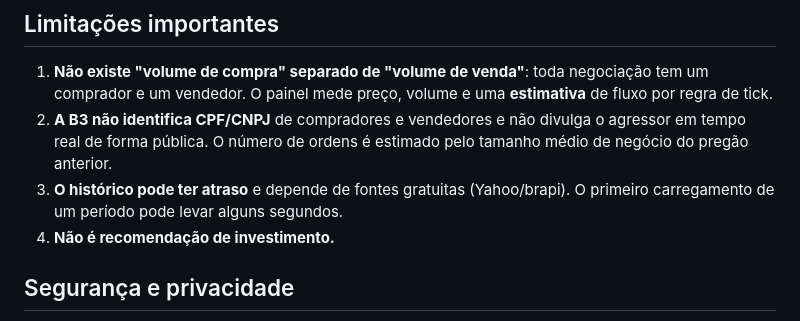
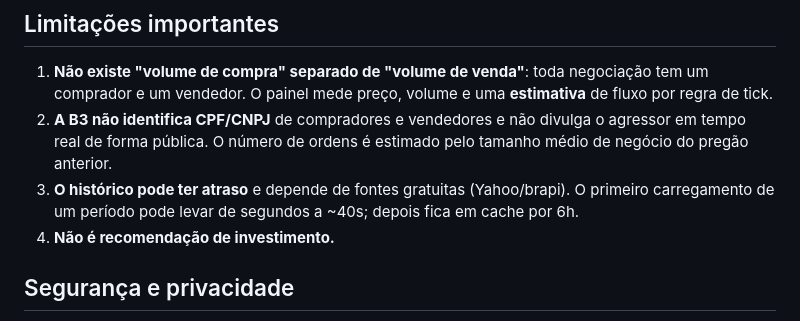
Before and after one commit to edgar-lfsi/radar-b3, a Markdown page: README.md, the part around the change. GitHub-like rendering.

Commit message:
docs: tempo de carregamento do historico

```diff
--- a/README.md
+++ b/README.md
@@ -88,7 +88,7 @@ python scripts/build_report.py
 2. **A B3 não identifica CPF/CNPJ** de compradores e vendedores e não divulga o agressor em tempo real
    de forma pública. O número de ordens é estimado pelo tamanho médio de negócio do pregão anterior.
 3. **O histórico pode ter atraso** e depende de fontes gratuitas (Yahoo/brapi). O primeiro carregamento
-   de um período pode levar alguns segundos.
+   de um período pode levar de segundos a ~40s; depois fica em cache por 6h.
 4. **Não é recomendação de investimento.**
 
 ## Segurança e privacidade
```
